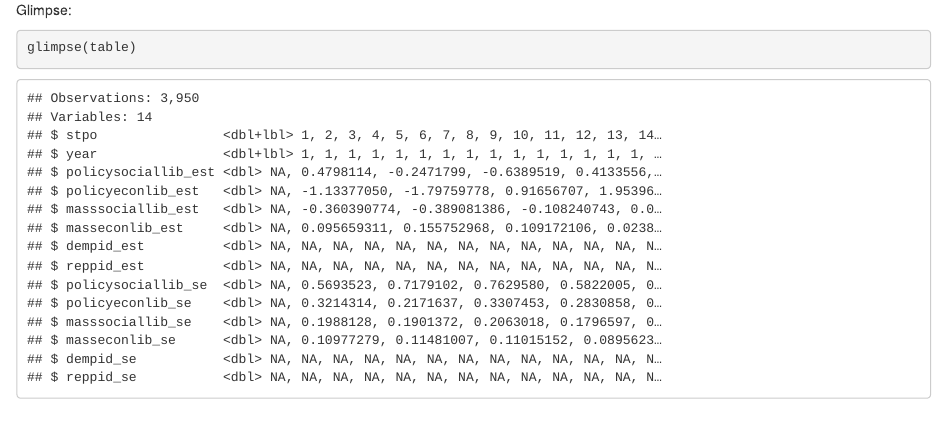
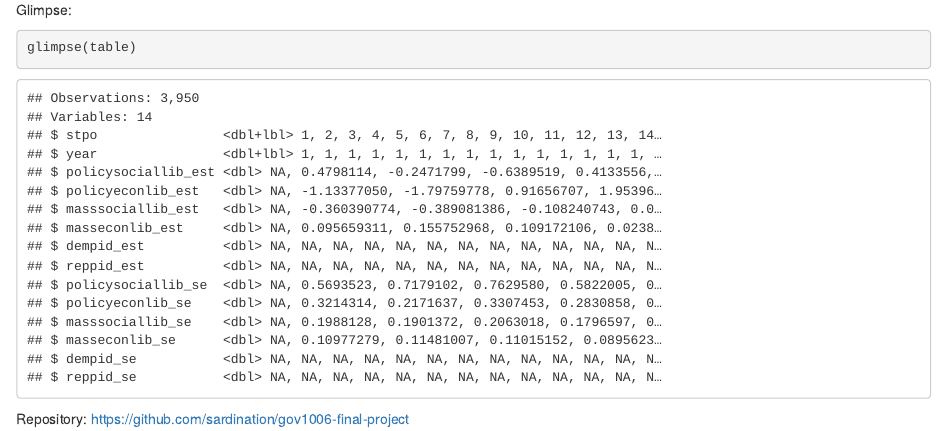
Before and after one commit to sardination/gov1006-final-project, an R Markdown document (Milestone_2.Rmd): the page in a window 1100 px wide, from 1140 px down. The pictures show the output file Milestone_2.html that the author committed with the source, opened offline.

Commit message:
add repo in footnote

````diff
--- a/Milestone_2.Rmd
+++ b/Milestone_2.Rmd
@@ -28,3 +28,6 @@ Glimpse:
 ```{r data_glimpse}
 glimpse(table)
 ```
+
+
+Repository: [https://github.com/sardination/gov1006-final-project](https://github.com/sardination/gov1006-final-project)
````
Also changed, not shown: Milestone_2.html.
